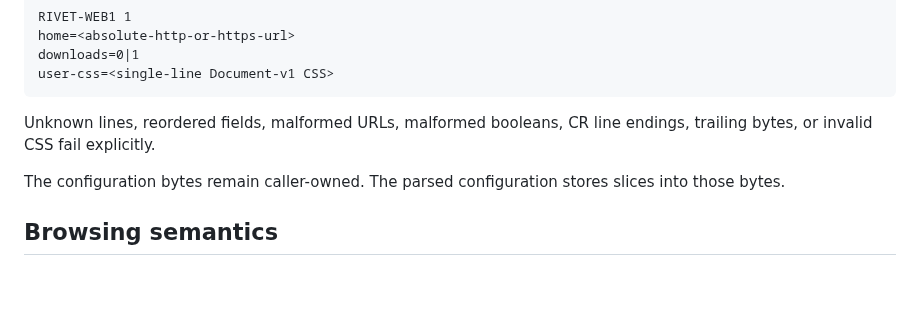
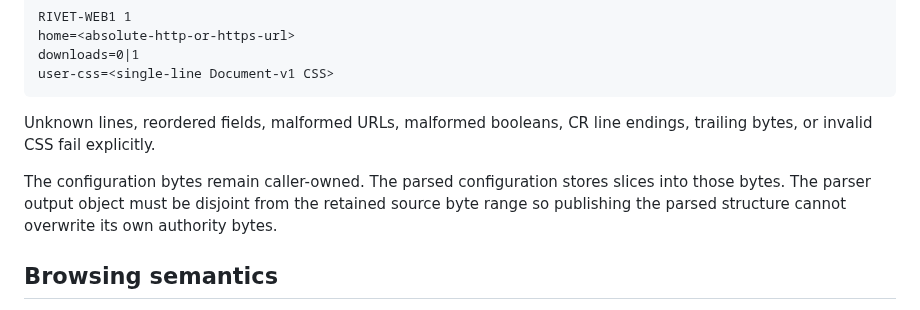
Before and after one commit to QSOLKCB/RIVET, a Markdown page: BROWSER-WEB1-v1.md, the part around the change. Drawn GitHub-style; blank space fills up the shorter version.

Commit message:
Document WEB1 config parse storage separation

```diff
--- a/BROWSER-WEB1-v1.md
+++ b/BROWSER-WEB1-v1.md
@@ -56,7 +56,7 @@ user-css=<single-line Document-v1 CSS>
 
 Unknown lines, reordered fields, malformed URLs, malformed booleans, CR line endings, trailing bytes, or invalid CSS fail explicitly.
 
-The configuration bytes remain caller-owned. The parsed configuration stores slices into those bytes.
+The configuration bytes remain caller-owned. The parsed configuration stores slices into those bytes. The parser output object must be disjoint from the retained source byte range so publishing the parsed structure cannot overwrite its own authority bytes.
 
 ## Browsing semantics
 
```
